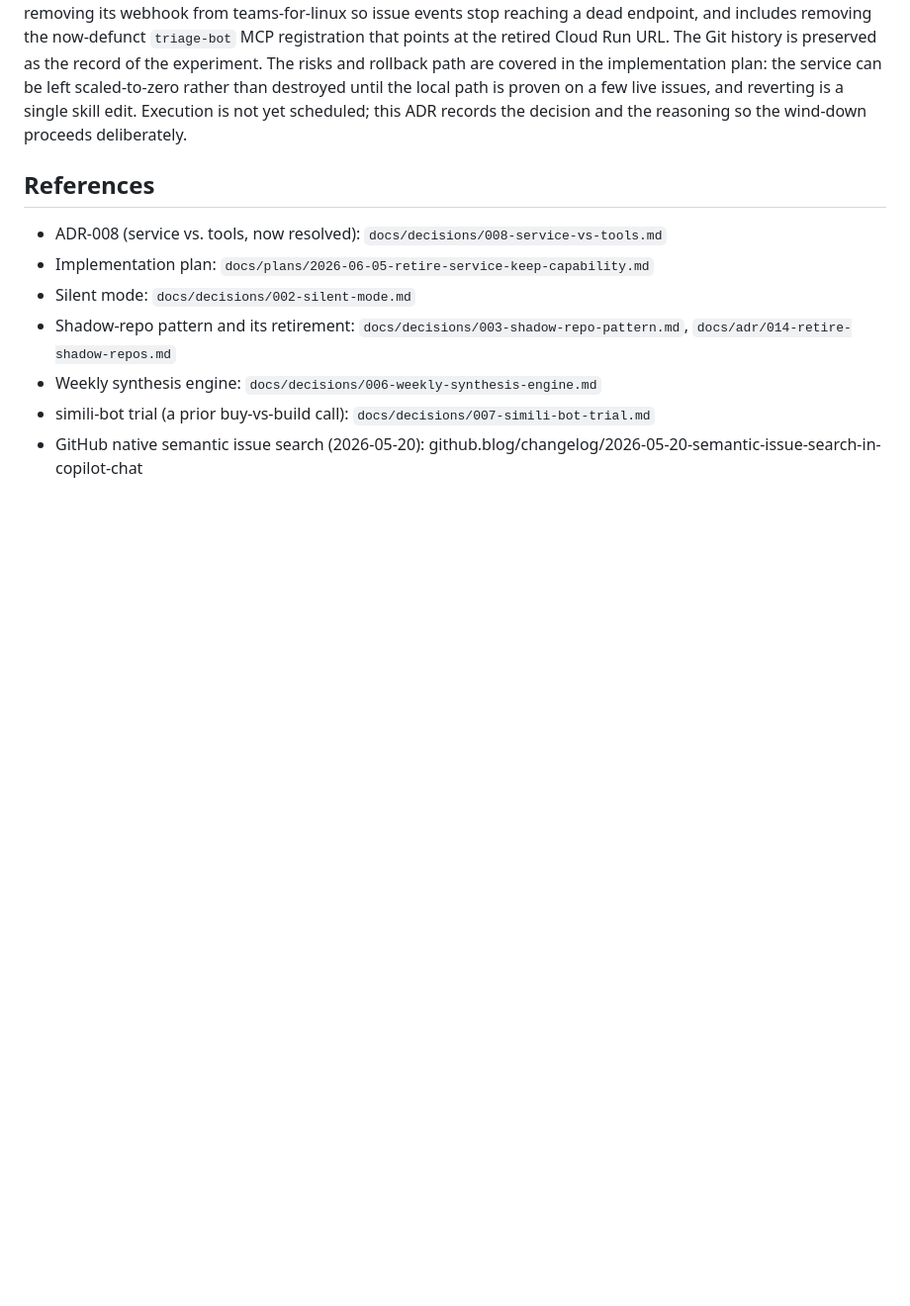
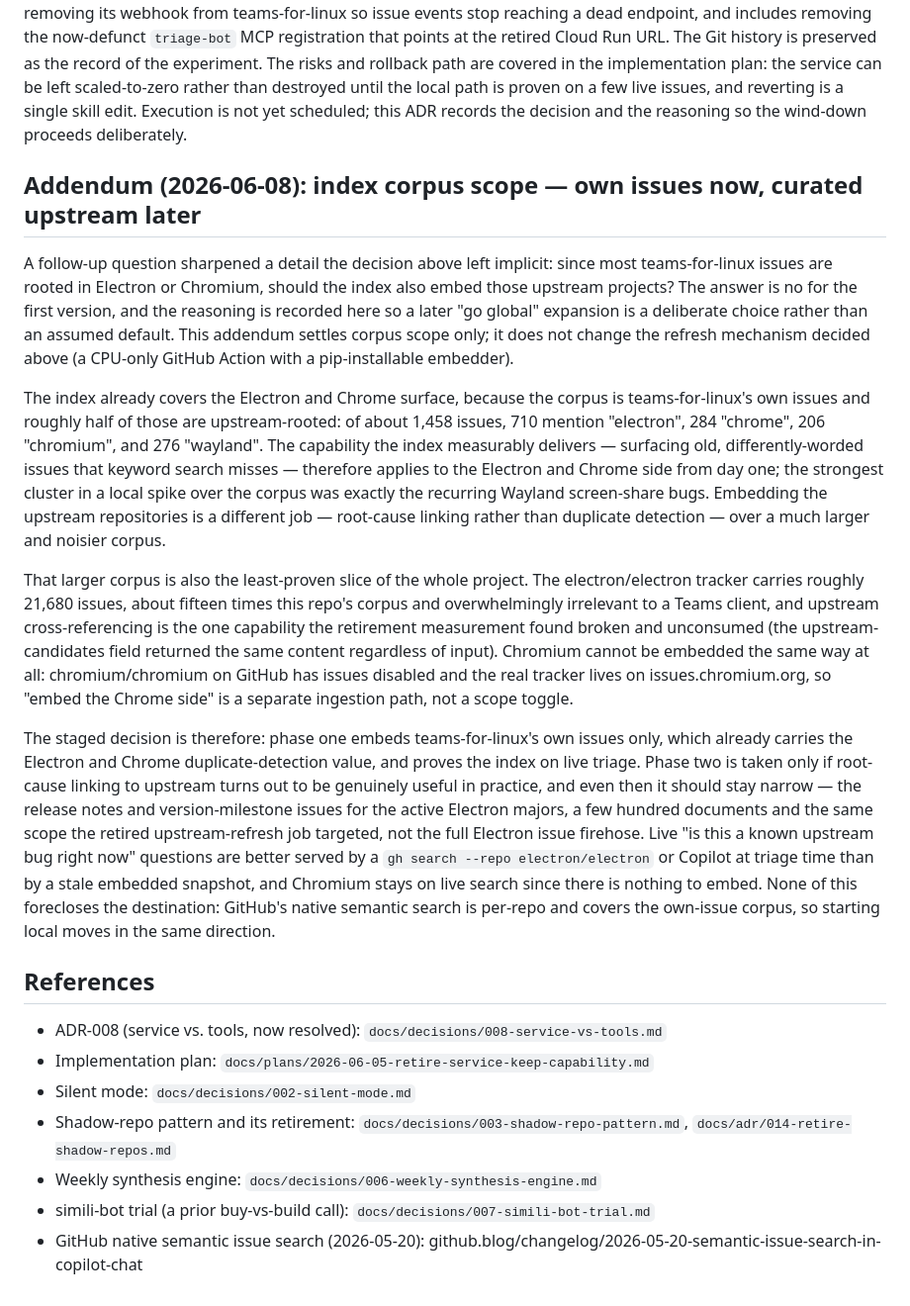
Before and after one commit to IsmaelMartinez/github-issue-triage-bot, a Markdown page: docs/decisions/009-retire-the-service.md, the part around the change. Shown at 99% size. Drawn GitHub-style; blank space fills up the shorter version.

Commit message:
docs: ADR-009 addendum — index corpus scope limited to own issues
Records the decision to embed teams-for-linux's own issues only — which
already cover the Electron/Chrome-rooted issues — and to treat embedding
the upstream Electron/Chromium trackers as a narrow, later phase rather
than the default. Keeps the initial index simple and avoids the broken,
unconsumed upstream-candidates pattern from the retired service.

Co-Authored-By: Claude Opus 4.8 (1M context) <noreply@anthropic.com>

```diff
--- a/docs/decisions/009-retire-the-service.md
+++ b/docs/decisions/009-retire-the-service.md
@@ -30,6 +30,16 @@ The throughline across all of them is the same conclusion every pivot pointed at
 
 The maintainer keeps the capability that worked, in a form with no servers, no database, and no monthly cost, callable from the skill today and swappable for GitHub's native search tomorrow. The skill and index becoming public, reproducible artifacts in the repo (refreshed by a free CI Action rather than a hand-run reindex) also preserves the hard-won playbook in version control and lets any contributor use it. The recurring maintenance burden disappears, along with the budget for Cloud Run and Neon. The synthesis engine, dashboard, health monitor, event journal, and the already-retired agent and mirror subsystems are wound down; their findings were not consumed, so nothing downstream breaks. Decommissioning starts by uninstalling the GitHub App and removing its webhook from teams-for-linux so issue events stop reaching a dead endpoint, and includes removing the now-defunct `triage-bot` MCP registration that points at the retired Cloud Run URL. The Git history is preserved as the record of the experiment. The risks and rollback path are covered in the implementation plan: the service can be left scaled-to-zero rather than destroyed until the local path is proven on a few live issues, and reverting is a single skill edit. Execution is not yet scheduled; this ADR records the decision and the reasoning so the wind-down proceeds deliberately.
 
+## Addendum (2026-06-08): index corpus scope — own issues now, curated upstream later
+
+A follow-up question sharpened a detail the decision above left implicit: since most teams-for-linux issues are rooted in Electron or Chromium, should the index also embed those upstream projects? The answer is no for the first version, and the reasoning is recorded here so a later "go global" expansion is a deliberate choice rather than an assumed default. This addendum settles corpus scope only; it does not change the refresh mechanism decided above (a CPU-only GitHub Action with a pip-installable embedder).
+
+The index already covers the Electron and Chrome surface, because the corpus is teams-for-linux's own issues and roughly half of those are upstream-rooted: of about 1,458 issues, 710 mention "electron", 284 "chrome", 206 "chromium", and 276 "wayland". The capability the index measurably delivers — surfacing old, differently-worded issues that keyword search misses — therefore applies to the Electron and Chrome side from day one; the strongest cluster in a local spike over the corpus was exactly the recurring Wayland screen-share bugs. Embedding the upstream repositories is a different job — root-cause linking rather than duplicate detection — over a much larger and noisier corpus.
+
+That larger corpus is also the least-proven slice of the whole project. The electron/electron tracker carries roughly 21,680 issues, about fifteen times this repo's corpus and overwhelmingly irrelevant to a Teams client, and upstream cross-referencing is the one capability the retirement measurement found broken and unconsumed (the upstream-candidates field returned the same content regardless of input). Chromium cannot be embedded the same way at all: chromium/chromium on GitHub has issues disabled and the real tracker lives on issues.chromium.org, so "embed the Chrome side" is a separate ingestion path, not a scope toggle.
+
+The staged decision is therefore: phase one embeds teams-for-linux's own issues only, which already carries the Electron and Chrome duplicate-detection value, and proves the index on live triage. Phase two is taken only if root-cause linking to upstream turns out to be genuinely useful in practice, and even then it should stay narrow — the release notes and version-milestone issues for the active Electron majors, a few hundred documents and the same scope the retired upstream-refresh job targeted, not the full Electron issue firehose. Live "is this a known upstream bug right now" questions are better served by a `gh search --repo electron/electron` or Copilot at triage time than by a stale embedded snapshot, and Chromium stays on live search since there is nothing to embed. None of this forecloses the destination: GitHub's native semantic search is per-repo and covers the own-issue corpus, so starting local moves in the same direction.
+
 ## References
 
 - ADR-008 (service vs. tools, now resolved): `docs/decisions/008-service-vs-tools.md`
```
